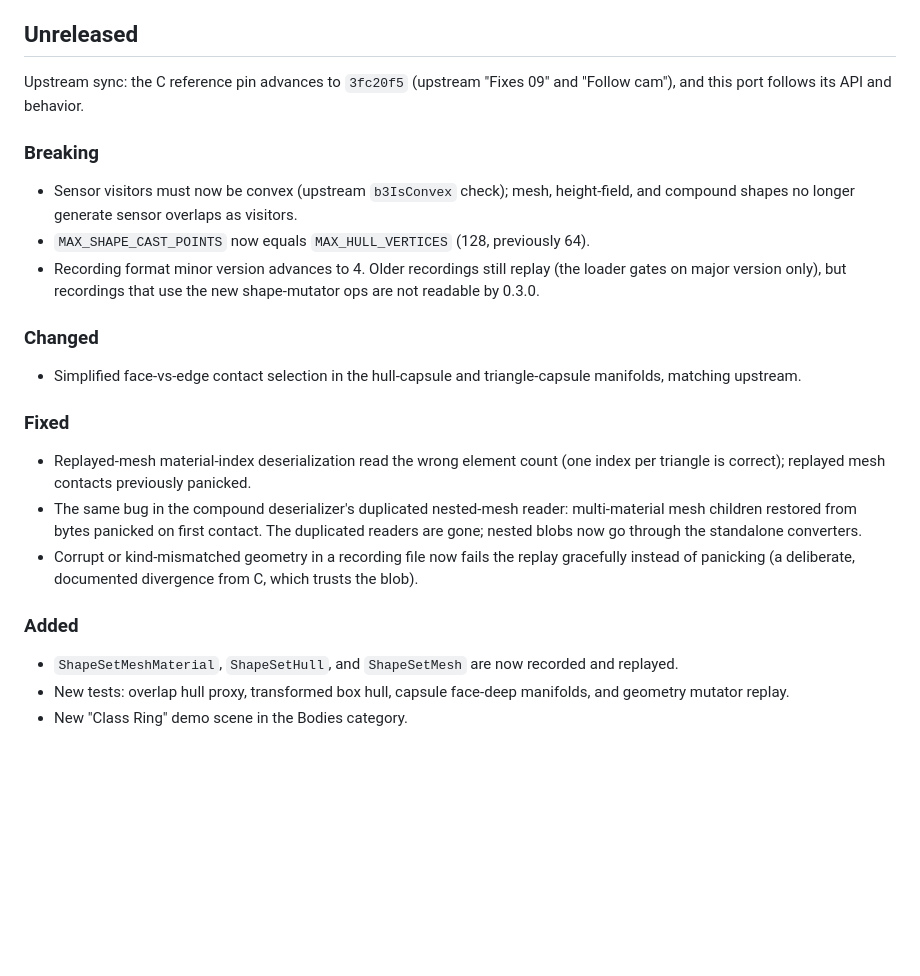
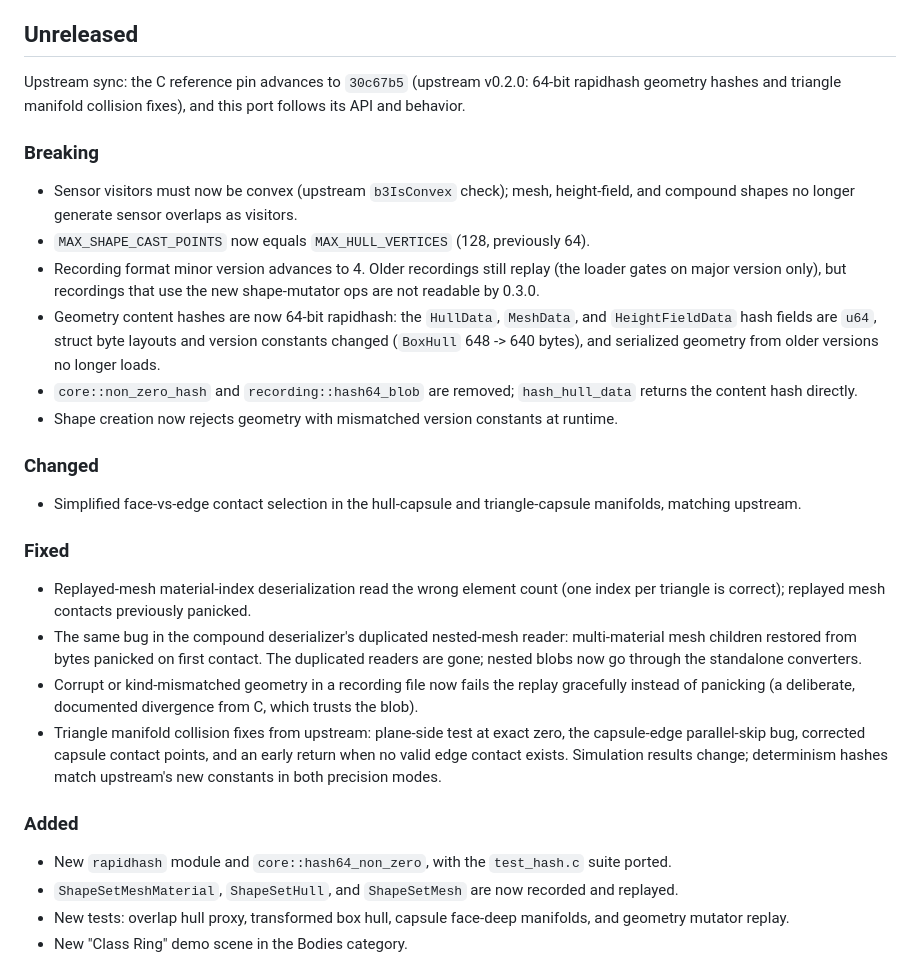
Before and after one commit to larsbrubaker/box3d-rust, a Markdown page: CHANGELOG.md, the part around the change. Rendered like a GitHub page; blank space fills up the shorter version.

Commit message:
Record upstream 30c67b5 sync in changelog
Co-Authored-By: Claude Fable 5 <noreply@anthropic.com>

```diff
--- a/CHANGELOG.md
+++ b/CHANGELOG.md
@@ -5,8 +5,9 @@ semantic versioning (0.x: minor-compatible additive changes bump the patch numbe
 
 ## Unreleased
 
-Upstream sync: the C reference pin advances to `3fc20f5` (upstream "Fixes 09"
-and "Follow cam"), and this port follows its API and behavior.
+Upstream sync: the C reference pin advances to `30c67b5` (upstream v0.2.0:
+64-bit rapidhash geometry hashes and triangle manifold collision fixes), and
+this port follows its API and behavior.
 
 ### Breaking
 
@@ -17,6 +18,14 @@ and "Follow cam"), and this port follows its API and behavior.
 - Recording format minor version advances to 4. Older recordings still
   replay (the loader gates on major version only), but recordings that use
   the new shape-mutator ops are not readable by 0.3.0.
+- Geometry content hashes are now 64-bit rapidhash: the `HullData`,
+  `MeshData`, and `HeightFieldData` hash fields are `u64`, struct byte
+  layouts and version constants changed (`BoxHull` 648 -> 640 bytes), and
+  serialized geometry from older versions no longer loads.
+- `core::non_zero_hash` and `recording::hash64_blob` are removed;
+  `hash_hull_data` returns the content hash directly.
+- Shape creation now rejects geometry with mismatched version constants at
+  runtime.
 
 ### Changed
 
@@ -35,9 +44,16 @@ and "Follow cam"), and this port follows its API and behavior.
 - Corrupt or kind-mismatched geometry in a recording file now fails the
   replay gracefully instead of panicking (a deliberate, documented divergence
   from C, which trusts the blob).
+- Triangle manifold collision fixes from upstream: plane-side test at exact
+  zero, the capsule-edge parallel-skip bug, corrected capsule contact points,
+  and an early return when no valid edge contact exists. Simulation results
+  change; determinism hashes match upstream's new constants in both
+  precision modes.
 
 ### Added
 
+- New `rapidhash` module and `core::hash64_non_zero`, with the `test_hash.c`
+  suite ported.
 - `ShapeSetMeshMaterial`, `ShapeSetHull`, and `ShapeSetMesh` are now recorded
   and replayed.
 - New tests: overlap hull proxy, transformed box hull, capsule face-deep
```
